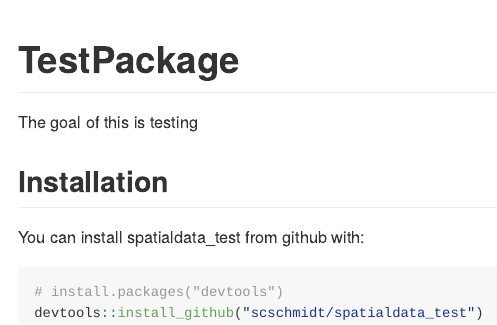
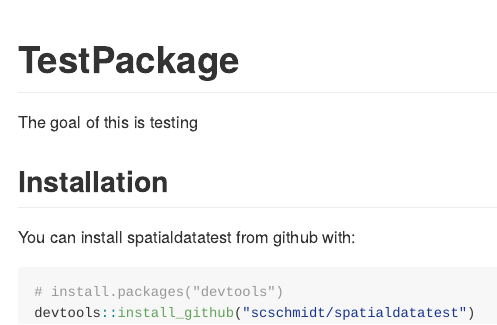
Before and after one commit to SCSchmidt/spatialdatatest, an R Markdown document (README.Rmd): the page in a window 1100 px wide, from its top. Rendered offline with R 4.5, knitr and Pandoc, with nearby package versions; badge pictures from the web are left out.

Commit message:
wupsa. keine _ in titeln!

````diff
--- a/README.Rmd
+++ b/README.Rmd
@@ -14,15 +14,15 @@
 
 # TestPackage
 
-[![Travis-CI Build Status](https://travis-ci.org/scschmidt/spatialdata_test.svg?branch=master)](https://travis-ci.org/scschmidt/spatialdata_test)
+[![Travis-CI Build Status](https://travis-ci.org/scschmidt/spatialdata_test.svg?branch=master)](https://travis-ci.org/scschmidt/spatialdatatest)
 
 The goal of this is testing
 
 ## Installation
 
-You can install spatialdata_test from github with:
+You can install spatialdatatest from github with:
 
 ```{r gh-installation, eval = FALSE}
 # install.packages("devtools")
-devtools::install_github("scschmidt/spatialdata_test")
+devtools::install_github("scschmidt/spatialdatatest")
 ```
--- a/circle.yml
+++ b/circle.yml
@@ -6,11 +6,11 @@
   override:
     - docker info
     # so we can use COPY, we send all of the repo, rather than just the dockerfile
-    - docker build -t scschmidt/spatialdata_test .
+    - docker build -t scschmidt/spatialdatatest .
 test:
   override:
       # see if we can start container...
-    - docker run --name scschmidt -d -p 8787:8787 scschmidt/spatialdata_test ; sleep 10
+    - docker run --name scschmidt -d -p 8787:8787 scschmidt/spatialdatatest ; sleep 10
       # make RStudio server run in browser...
     - curl --retry 10 --retry-delay 5 -v http://localhost:8787
 
@@ -19,4 +19,4 @@
     branch: master
     commands:
       - docker login -e $DOCKER_EMAIL -u $DOCKER_USER -p $DOCKER_PASS
-      - docker push scschmidt/spatialdata_test
+      - docker push scschmidt/spatialdatatest
````
Also changed, not shown: 2 other files.
